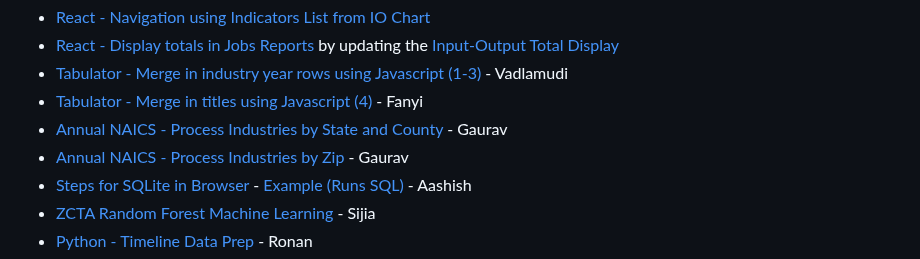
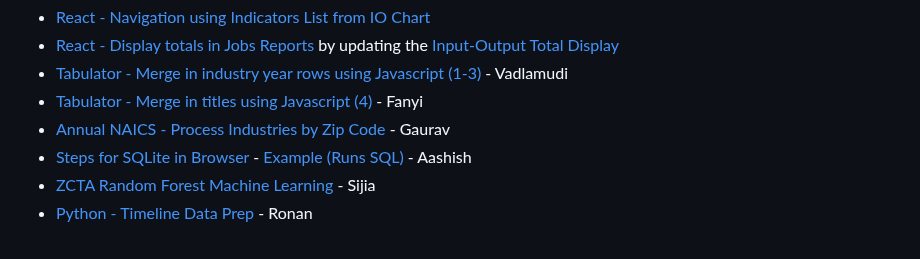
Before and after one commit to sahilmalhotra0510/io, a Markdown page: active.md, the part around the change. Rendered like a GitHub page.

Commit message:
Remove link

```diff
--- a/active.md
+++ b/active.md
@@ -16,8 +16,7 @@ Local Industry and Places Timelines
 - [React - Display totals in Jobs Reports](/localsite/info/#indicators=JOBS) by updating the [Input-Output Total Display](/localsite/info/data/totals/)
 - [Tabulator - Merge in industry year rows using Javascript (1-3)](/data-pipeline/timelines/tabulator/) - Vadlamudi
 - [Tabulator - Merge in titles using Javascript (4)](/data-pipeline/timelines/tabulator/) - Fanyi
-- [Annual NAICS - Process Industries by State and County](/community-data/process/python/bea) - Gaurav
-- [Annual NAICS - Process Industries by Zip](/community-data/process/naics/) - Gaurav
+- [Annual NAICS - Process Industries by Zip Code](/data-pipeline/industries/naics) - Gaurav
 - [Steps for SQLite in Browser](/data-pipeline/timelines/sqlite/) - [Example (Runs SQL)](https://phiresky.github.io/blog/2021/hosting-sqlite-databases-on-github-pages/) - Aashish
 - [ZCTA Random Forest Machine Learning](/data-pipeline/timelines/prep/all/) - Sijia
 - [Python - Timeline Data Prep](/data-pipeline/timelines/prep/industries/) - Ronan
```
